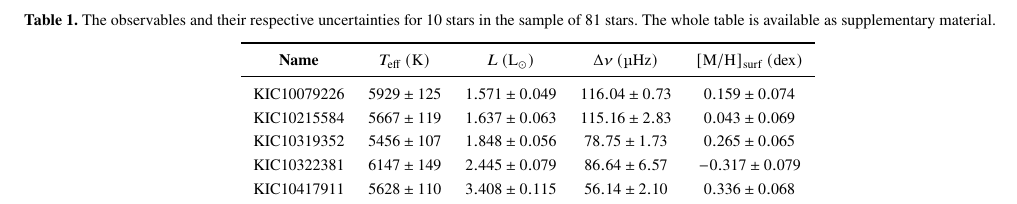
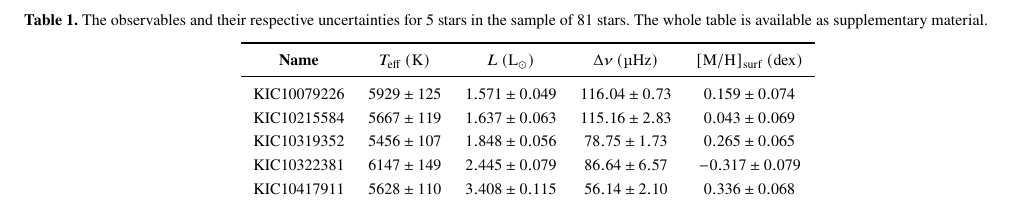
Before and after one commit to alexlyttle/hmd-paper, a LaTeX paper (main.tex): part of page 4 of 21, cut so that both start at the same text. Compiled offline with pdfLaTeX.

Commit message:
Fix typos

```diff
--- a/main.tex
+++ b/main.tex
@@ -196,7 +196,7 @@ The final sample comprised 81 stars for which we had complete data for $\teff$,
 
 \begin{table*}
 	\centering
-	\caption{The observables and their respective uncertainties for 10 stars in the sample of 81 stars. The whole table is available as supplementary material.}
+	\caption{The observables and their respective uncertainties for 5 stars in the sample of 81 stars. The whole table is available as supplementary material.}
 	\label{tab:data}
 	\input{tables/stars_inputs.tex}
 \end{table*}
```
Also changed, not shown: main.tex (2 more changed lines).
